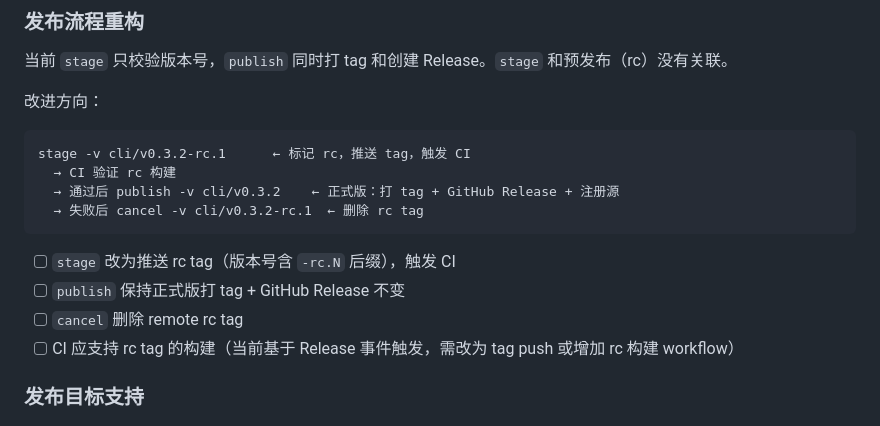
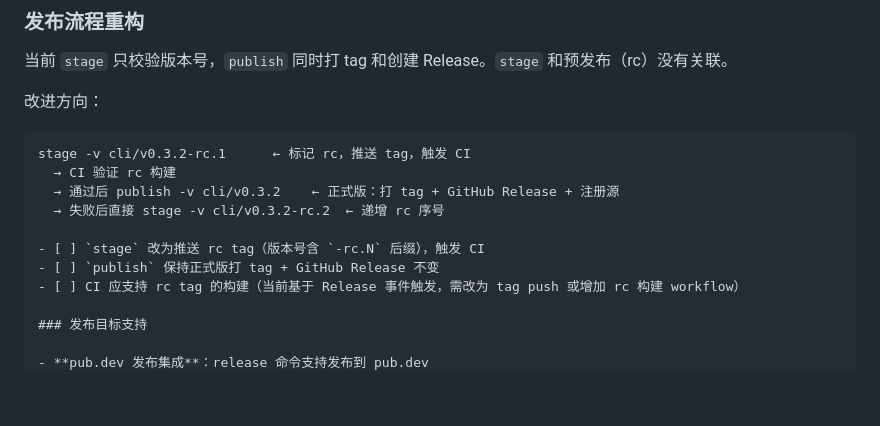
Before and after one commit to quanttide/qtcloud-devops, a Markdown page: src/cli/ROADMAP.md, the part around the change. GitHub-like rendering; blank space fills up the shorter version.

Commit message:
docs: remove cancel from rc failure flow (just increment rc)

````diff
--- a/src/cli/ROADMAP.md
+++ b/src/cli/ROADMAP.md
@@ -53,12 +53,10 @@
 stage -v cli/v0.3.2-rc.1      ← 标记 rc，推送 tag，触发 CI
   → CI 验证 rc 构建
   → 通过后 publish -v cli/v0.3.2    ← 正式版：打 tag + GitHub Release + 注册源
-  → 失败后 cancel -v cli/v0.3.2-rc.1  ← 删除 rc tag
-```
+  → 失败后直接 stage -v cli/v0.3.2-rc.2  ← 递增 rc 序号
 
 - [ ] `stage` 改为推送 rc tag（版本号含 `-rc.N` 后缀），触发 CI
 - [ ] `publish` 保持正式版打 tag + GitHub Release 不变
-- [ ] `cancel` 删除 remote rc tag
 - [ ] CI 应支持 rc tag 的构建（当前基于 Release 事件触发，需改为 tag push 或增加 rc 构建 workflow）
 
 ### 发布目标支持
````
Also changed, not shown: AGENTS.md (+2 -2 lines).
